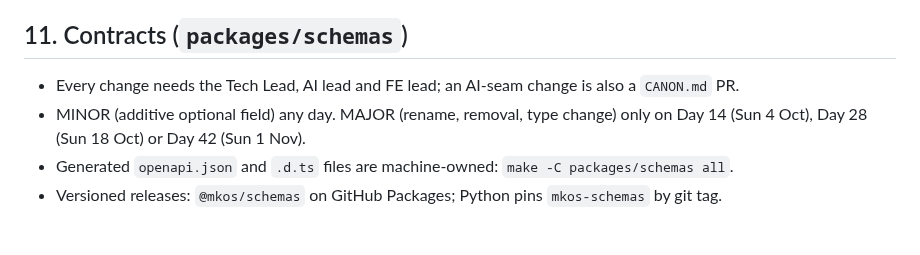
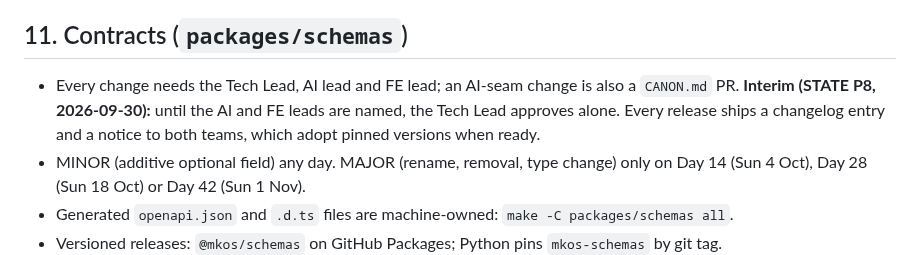
Before and after one commit to maniacultasset/ai-marketplace-os, a Markdown page: docs/RULES.md, the part around the change. GitHub-like rendering; blank space fills up the shorter version.

```diff
--- a/docs/RULES.md
+++ b/docs/RULES.md
@@ -171,6 +171,9 @@ Source: `CANON.md:142`; `docs/STATE.md` header and "Decided" (S1 plan decisions;
 ## 11. Contracts (`packages/schemas`)
 
 - Every change needs the Tech Lead, AI lead and FE lead; an AI-seam change is also a `CANON.md` PR.
+  **Interim (STATE P8, 2026-09-30):** until the AI and FE leads are named, the Tech Lead approves
+  alone. Every release ships a changelog entry and a notice to both teams, which adopt pinned versions
+  when ready.
 - MINOR (additive optional field) any day. MAJOR (rename, removal, type change) only on Day 14
   (Sun 4 Oct), Day 28 (Sun 18 Oct) or Day 42 (Sun 1 Nov).
 - Generated `openapi.json` and `.d.ts` files are machine-owned: `make -C packages/schemas all`.
```
Also changed, not shown: docs/STATE.md (+23 -7 lines).
